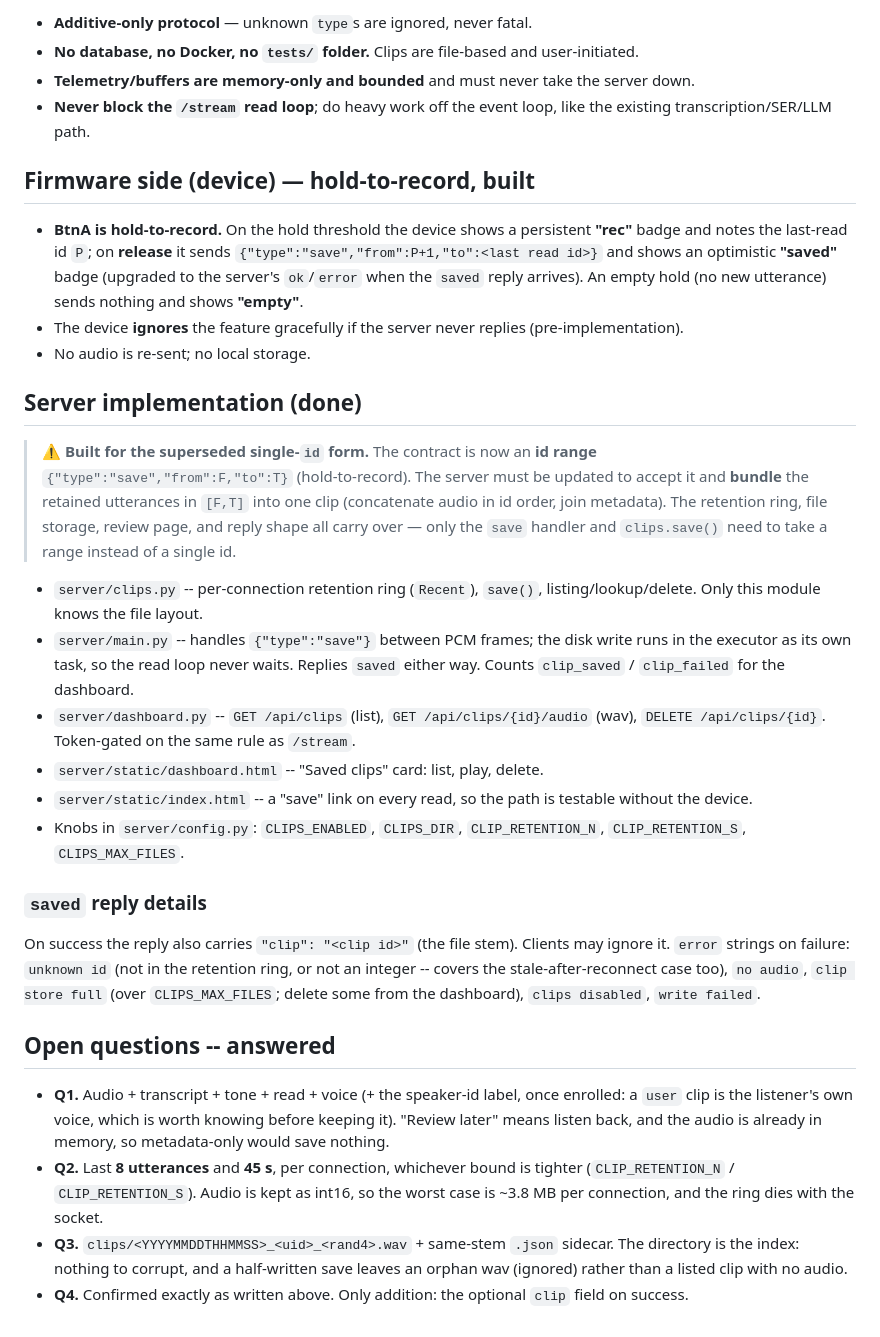
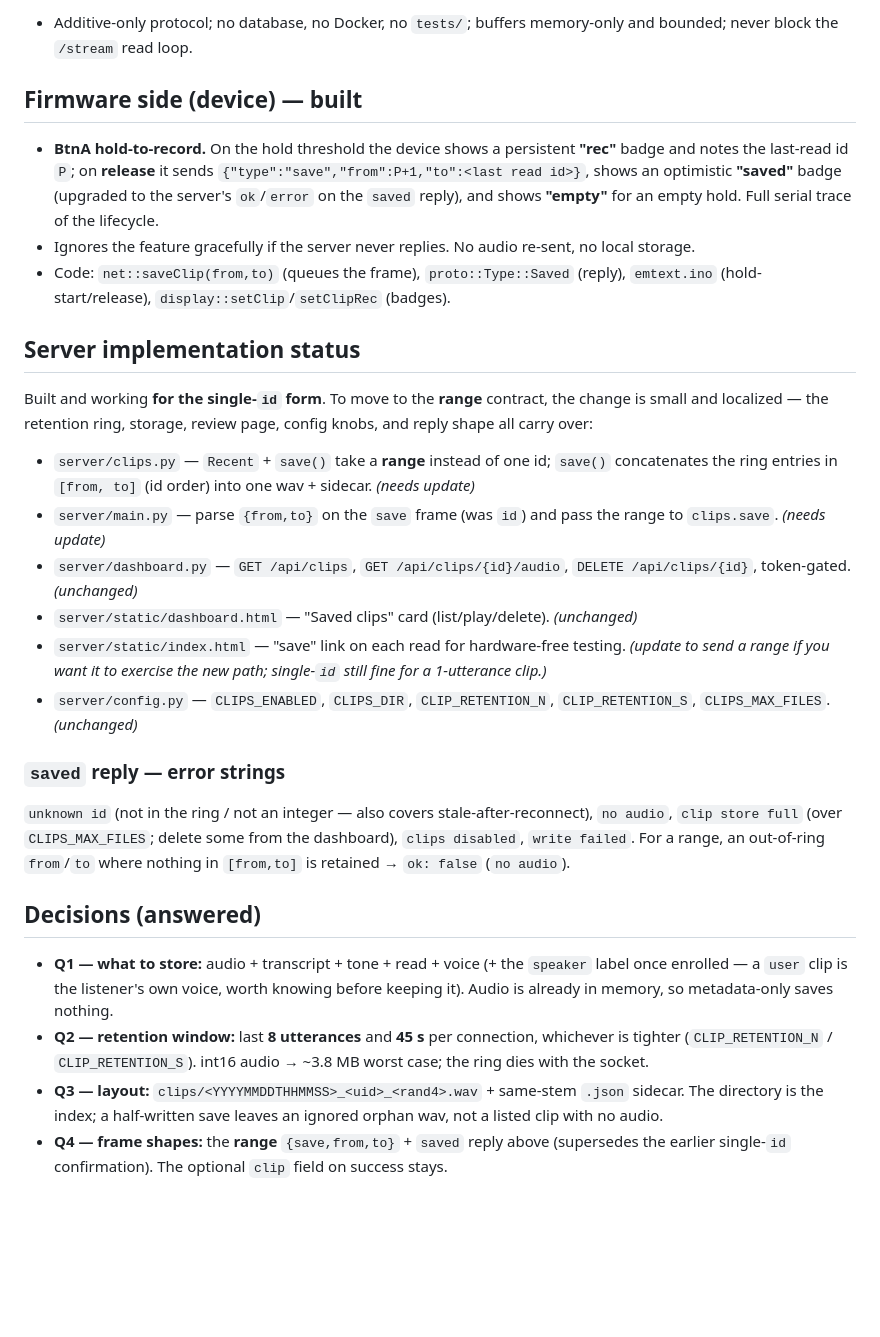
Before and after one commit to Parth12358/Emtext, a Markdown page: clips.md, the part around one of its changes. Drawn GitHub-style; blank space fills up the shorter version.

```diff
--- a/clips.md
+++ b/clips.md
@@ -82,55 +82,49 @@ retain anything on `save` beyond the flagged clip.
 
-- **Additive-only protocol** — unknown `type`s are ignored, never fatal.
-- **No database, no Docker, no `tests/` folder.** Clips are file-based and user-initiated.
-- **Telemetry/buffers are memory-only and bounded** and must never take the server down.
-- **Never block the `/stream` read loop**; do heavy work off the event loop, like the existing
-  transcription/SER/LLM path.
+- Additive-only protocol; no database, no Docker, no `tests/`; buffers memory-only and bounded;
+  never block the `/stream` read loop.
 
-## Firmware side (device) — hold-to-record, built
+## Firmware side (device) — built
 
-- **BtnA is hold-to-record.** On the hold threshold the device shows a persistent **"rec"** badge and
-  notes the last-read id `P`; on **release** it sends `{"type":"save","from":P+1,"to":<last read id>}`
-  and shows an optimistic **"saved"** badge (upgraded to the server's `ok`/`error` when the `saved`
-  reply arrives). An empty hold (no new utterance) sends nothing and shows **"empty"**.
-- The device **ignores** the feature gracefully if the server never replies (pre-implementation).
-- No audio is re-sent; no local storage.
+- **BtnA hold-to-record.** On the hold threshold the device shows a persistent **"rec"** badge and
+  notes the last-read id `P`; on **release** it sends `{"type":"save","from":P+1,"to":<last read id>}`,
+  shows an optimistic **"saved"** badge (upgraded to the server's `ok`/`error` on the `saved` reply),
+  and shows **"empty"** for an empty hold. Full serial trace of the lifecycle.
+- Ignores the feature gracefully if the server never replies. No audio re-sent, no local storage.
+- Code: `net::saveClip(from,to)` (queues the frame), `proto::Type::Saved` (reply), `emtext.ino`
+  (hold-start/release), `display::setClip`/`setClipRec` (badges).
 
-## Server implementation (done)
+## Server implementation status
 
-> ⚠️ **Built for the superseded single-`id` form.** The contract is now an **id range**
-> `{"type":"save","from":F,"to":T}` (hold-to-record). The server must be updated to accept it and
-> **bundle** the retained utterances in `[F,T]` into one clip (concatenate audio in id order, join
-> metadata). The retention ring, file storage, review page, and reply shape all carry over — only
-> the `save` handler and `clips.save()` need to take a range instead of a single id.
+Built and working **for the single-`id` form**. To move to the **range** contract, the change is
+small and localized — the retention ring, storage, review page, config knobs, and reply shape all
+carry over:
 
-- `server/clips.py` -- per-connection retention ring (`Recent`), `save()`, listing/lookup/delete. Only
-  this module knows the file layout.
-- `server/main.py` -- handles `{"type":"save"}` between PCM frames; the disk write runs in the executor
-  as its own task, so the read loop never waits. Replies `saved` either way. Counts `clip_saved` /
-  `clip_failed` for the dashboard.
-- `server/dashboard.py` -- `GET /api/clips` (list), `GET /api/clips/{id}/audio` (wav),
-  `DELETE /api/clips/{id}`. Token-gated on the same rule as `/stream`.
-- `server/static/dashboard.html` -- "Saved clips" card: list, play, delete.
-- `server/static/index.html` -- a "save" link on every read, so the path is testable without the device.
-- Knobs in `server/config.py`: `CLIPS_ENABLED`, `CLIPS_DIR`, `CLIP_RETENTION_N`, `CLIP_RETENTION_S`,
-  `CLIPS_MAX_FILES`.
+- `server/clips.py` — `Recent` + `save()` take a **range** instead of one id; `save()` concatenates
+  the ring entries in `[from, to]` (id order) into one wav + sidecar. *(needs update)*
+- `server/main.py` — parse `{from,to}` on the `save` frame (was `id`) and pass the range to
+  `clips.save`. *(needs update)*
+- `server/dashboard.py` — `GET /api/clips`, `GET /api/clips/{id}/audio`, `DELETE /api/clips/{id}`,
+  token-gated. *(unchanged)*
+- `server/static/dashboard.html` — "Saved clips" card (list/play/delete). *(unchanged)*
+- `server/static/index.html` — "save" link on each read for hardware-free testing. *(update to send
+  a range if you want it to exercise the new path; single-`id` still fine for a 1-utterance clip.)*
+- `server/config.py` — `CLIPS_ENABLED`, `CLIPS_DIR`, `CLIP_RETENTION_N`, `CLIP_RETENTION_S`,
+  `CLIPS_MAX_FILES`. *(unchanged)*
 
-### `saved` reply details
+### `saved` reply — error strings
+`unknown id` (not in the ring / not an integer — also covers stale-after-reconnect), `no audio`,
+`clip store full` (over `CLIPS_MAX_FILES`; delete some from the dashboard), `clips disabled`,
+`write failed`. For a range, an out-of-ring `from`/`to` where nothing in `[from,to]` is retained →
+`ok: false` (`no audio`).
 
-On success the reply also carries `"clip": "<clip id>"` (the file stem). Clients may ignore it.
-`error` strings on failure: `unknown id` (not in the retention ring, or not an integer -- covers the
-stale-after-reconnect case too), `no audio`, `clip store full` (over `CLIPS_MAX_FILES`; delete some from
-the dashboard), `clips disabled`, `write failed`.
+## Decisions (answered)
 
-## Open questions -- answered
-
-- **Q1.** Audio + transcript + tone + read + voice (+ the speaker-id label, once enrolled: a `user`
-  clip is the listener's own voice, which is worth knowing before keeping it). "Review later" means listen back, and the audio is
-  already in memory, so metadata-only would save nothing.
-- **Q2.** Last **8 utterances** and **45 s**, per connection, whichever bound is tighter
-  (`CLIP_RETENTION_N` / `CLIP_RETENTION_S`). Audio is kept as int16, so the worst case is ~3.8 MB per
-  connection, and the ring dies with the socket.
-- **Q3.** `clips/<YYYYMMDDTHHMMSS>_<uid>_<rand4>.wav` + same-stem `.json` sidecar. The directory is the
-  index: nothing to corrupt, and a half-written save leaves an orphan wav (ignored) rather than a
-  listed clip with no audio.
-- **Q4.** Confirmed exactly as written above. Only addition: the optional `clip` field on success.
+- **Q1 — what to store:** audio + transcript + tone + read + voice (+ the `speaker` label once
+  enrolled — a `user` clip is the listener's own voice, worth knowing before keeping it). Audio is
+  already in memory, so metadata-only saves nothing.
+- **Q2 — retention window:** last **8 utterances** and **45 s** per connection, whichever is tighter
+  (`CLIP_RETENTION_N` / `CLIP_RETENTION_S`). int16 audio → ~3.8 MB worst case; the ring dies with the socket.
+- **Q3 — layout:** `clips/<YYYYMMDDTHHMMSS>_<uid>_<rand4>.wav` + same-stem `.json` sidecar. The
+  directory is the index; a half-written save leaves an ignored orphan wav, not a listed clip with no audio.
+- **Q4 — frame shapes:** the **range** `{save,from,to}` + `saved` reply above (supersedes the earlier
+  single-`id` confirmation). The optional `clip` field on success stays.
```
Also changed, not shown: other parts of clips.md (+56 -56 lines).
